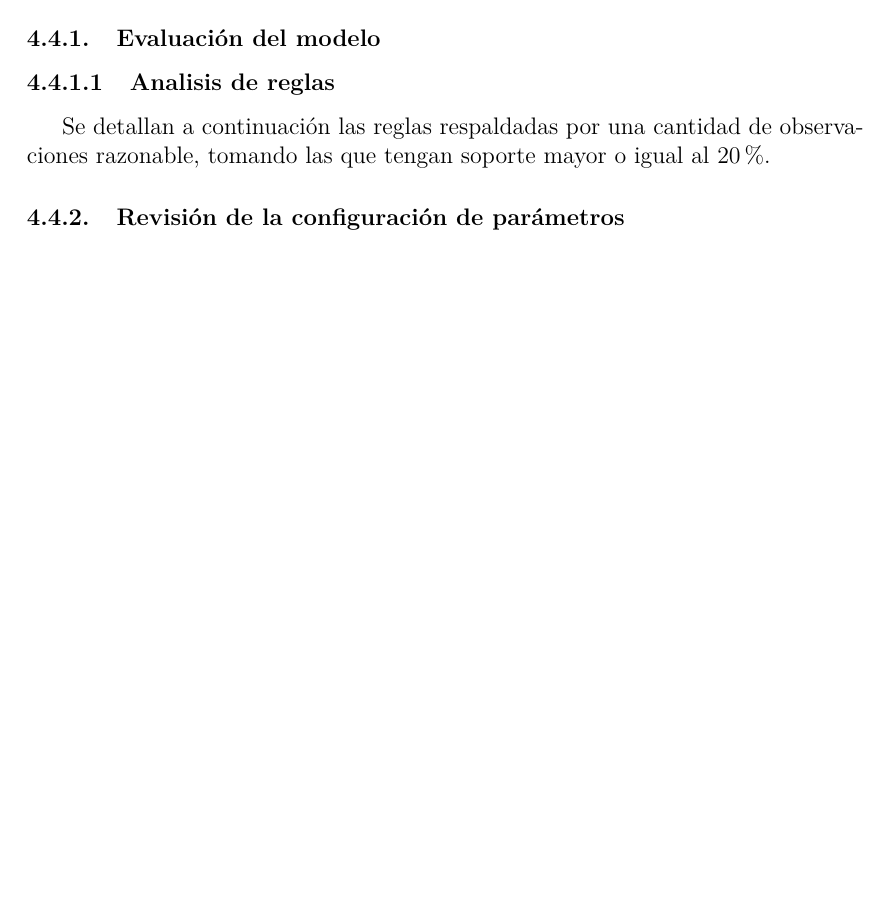
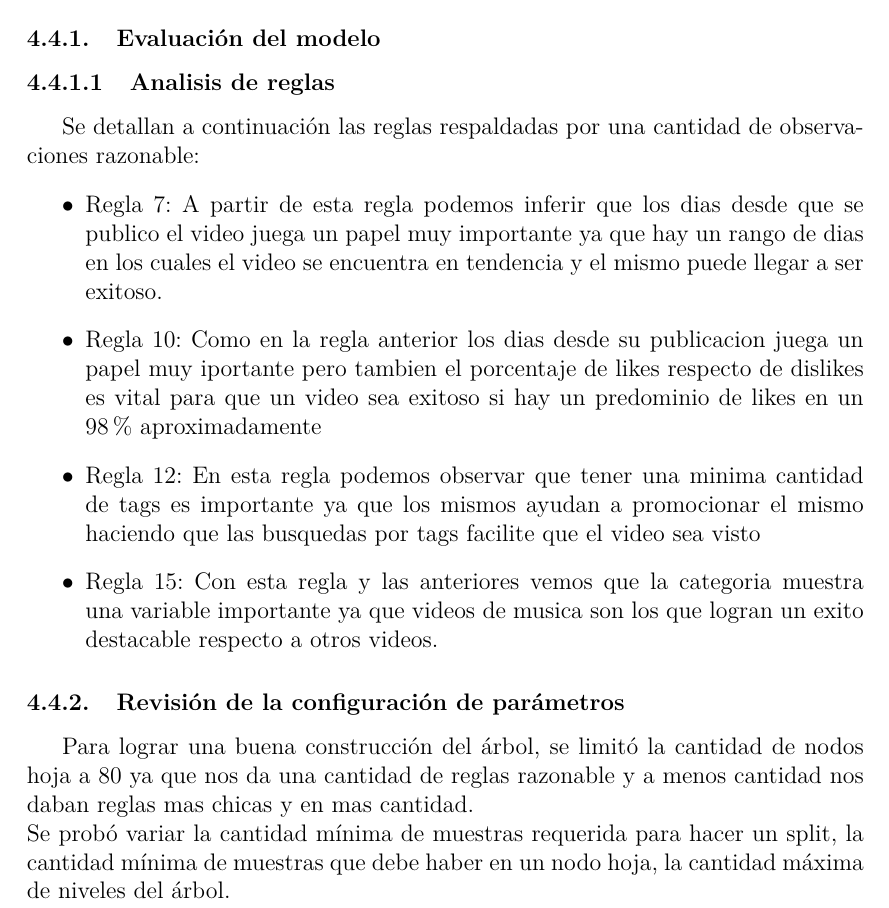
Before and after one commit to BlancoSebastianEzequiel/7750-TPFinal, a LaTeX document (doc/report.tex, which reads doc/report/modelado.tex): part of page 36 of 39, cut so that both start at the same text, the shorter picture padded with empty space. Compiled offline with pdfLaTeX.

Commit message:
update report

```diff
--- a/doc/report/modelado.tex
+++ b/doc/report/modelado.tex
@@ -163,7 +163,33 @@ los algoritmos.
         \paragraph{Analisis de reglas}
 
             Se detallan a continuación las reglas respaldadas por una cantidad
-            de observaciones razonable, tomando las que tengan soporte mayor o
-            igual al 20 \%.
+            de observaciones razonable:
+            \begin{itemize}
+                \item Regla 7:
+                    A partir de esta regla podemos inferir que los dias desde
+                    que se publico el video juega un papel muy importante ya que
+                    hay un rango de dias en los cuales el video se encuentra en
+                    tendencia y el mismo puede llegar a ser exitoso.
+                \item Regla 10:
+                    Como en la regla anterior los dias desde su publicacion
+                    juega un papel muy iportante pero tambien el porcentaje de
+                    likes respecto de dislikes es vital para que un video sea
+                    exitoso si hay un predominio de likes en un 98 \% aproximadamente
+                \item Regla 12:
+                    En esta regla podemos observar que tener una minima cantidad de
+                    tags es importante ya que los mismos ayudan a promocionar el
+                    mismo haciendo que las busquedas por tags facilite que el video
+                    sea visto
+                \item Regla 15:
+                    Con esta regla y las anteriores vemos que la categoria muestra
+                    una variable importante ya que videos de musica son los que logran
+                    un exito destacable respecto a otros videos.
+            \end{itemize}
 
     \subsubsection{Revisión de la configuración de parámetros}
+        Para lograr una buena construcción del árbol, se limitó la cantidad de
+        nodos hoja a 80 ya que nos da una cantidad de reglas razonable y a menos
+        cantidad nos daban reglas mas chicas y en mas cantidad.\\
+        Se probó variar la cantidad mínima de muestras requerida para hacer
+        un split, la cantidad mínima de muestras que debe haber en un nodo
+        hoja, la cantidad máxima de niveles del árbol.
```
Also changed, not shown: doc/report.pdf.
